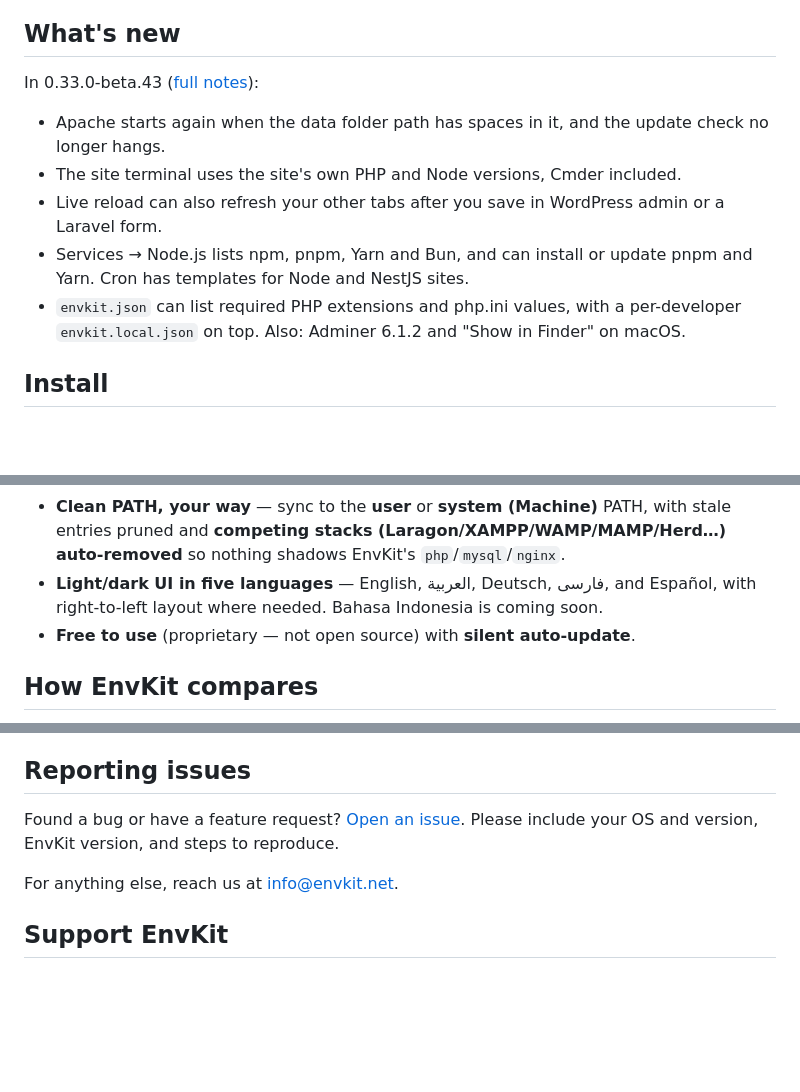
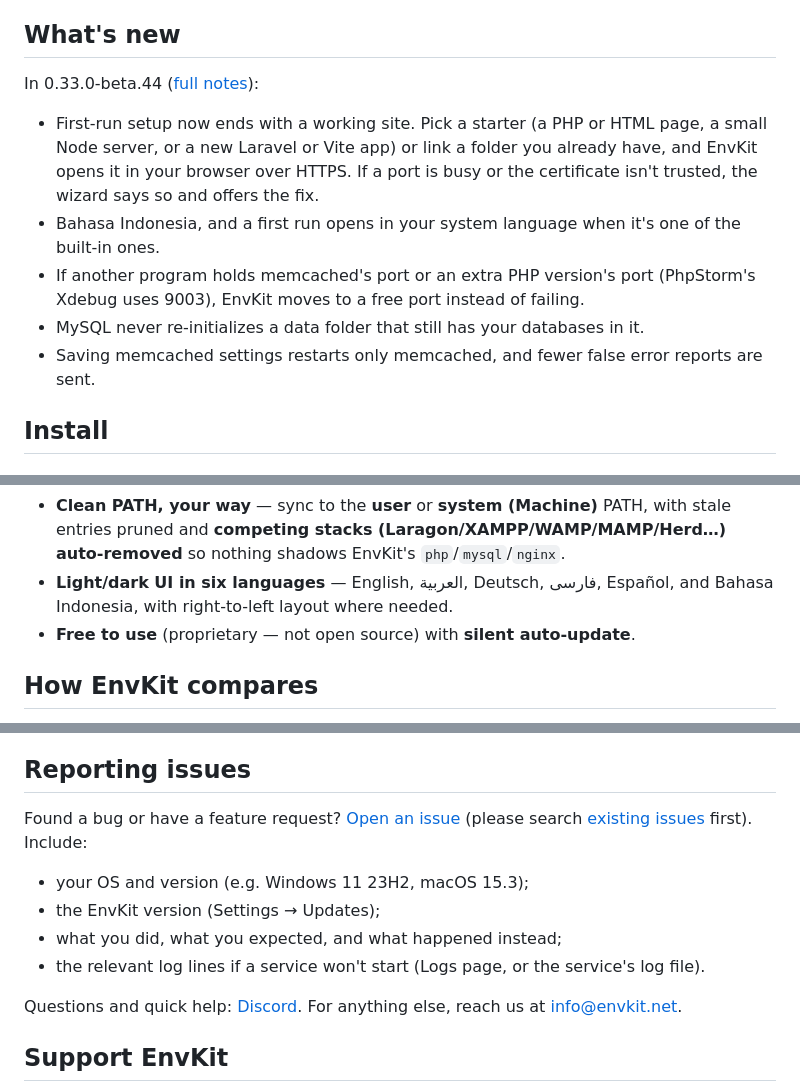
Before and after one commit to Env-Kit/envkit-releases, a Markdown page: README.md, 3 parts joined by grey strips. Rendered like a GitHub page; blank space fills up the shorter version.

Commit message:
README: fix issues link (#147), beta.44 notes, direct download links, PowerShell install, Discord, better bug-report checklist

```diff
--- a/README.md
+++ b/README.md
@@ -40,17 +47,18 @@ Switching from another tool? See how it compares to
 
 ## What's new
 
-In 0.33.0-beta.43 ([full notes](https://github.com/Env-Kit/envkit-releases/releases/latest)):
+In 0.33.0-beta.44 ([full notes](https://github.com/Env-Kit/envkit-releases/releases/latest)):
 
-- Apache starts again when the data folder path has spaces in it, and the update check
-  no longer hangs.
-- The site terminal uses the site's own PHP and Node versions, Cmder included.
-- Live reload can also refresh your other tabs after you save in WordPress admin or a
-  Laravel form.
-- Services → Node.js lists npm, pnpm, Yarn and Bun, and can install or update pnpm and Yarn.
-  Cron has templates for Node and NestJS sites.
-- `envkit.json` can list required PHP extensions and php.ini values, with a per-developer
-  `envkit.local.json` on top. Also: Adminer 6.1.2 and "Show in Finder" on macOS.
+- First-run setup now ends with a working site. Pick a starter (a PHP or HTML page, a small
+  Node server, or a new Laravel or Vite app) or link a folder you already have, and EnvKit
+  opens it in your browser over HTTPS. If a port is busy or the certificate isn't trusted,
+  the wizard says so and offers the fix.
+- Bahasa Indonesia, and a first run opens in your system language when it's one of the
+  built-in ones.
+- If another program holds memcached's port or an extra PHP version's port (PhpStorm's
+  Xdebug uses 9003), EnvKit moves to a free port instead of failing.
+- MySQL never re-initializes a data folder that still has your databases in it.
+- Saving memcached settings restarts only memcached, and fewer false error reports are sent.
 
 ## Install
 
@@ -191,8 +206,8 @@ ports/locks (Laragon, XAMPP, WAMP) are stopped during an install.
 - **Clean PATH, your way** — sync to the **user** or **system (Machine)** PATH, with stale
   entries pruned and **competing stacks (Laragon/XAMPP/WAMP/MAMP/Herd…) auto-removed** so
   nothing shadows EnvKit's `php`/`mysql`/`nginx`.
-- **Light/dark UI in five languages** — English, العربية, Deutsch, فارسی, and Español, with
-  right-to-left layout where needed. Bahasa Indonesia is coming soon.
+- **Light/dark UI in six languages** — English, العربية, Deutsch, فارسی, Español, and
+  Bahasa Indonesia, with right-to-left layout where needed.
 - **Free to use** (proprietary — not open source) with **silent auto-update**.
 
 ## How EnvKit compares
@@ -249,10 +264,16 @@ by default, and only works while EnvKit is running.
 ## Reporting issues
 
 Found a bug or have a feature request?
-[Open an issue](https://github.com/Env-Kit/envkit/issues). Please include your OS and
-version, EnvKit version, and steps to reproduce.
+[Open an issue](https://github.com/Env-Kit/envkit-releases/issues/new) (please search
+[existing issues](https://github.com/Env-Kit/envkit-releases/issues) first). Include:
 
-For anything else, reach us at [info@envkit.net](mailto:info@envkit.net).
+- your OS and version (e.g. Windows 11 23H2, macOS 15.3);
+- the EnvKit version (Settings → Updates);
+- what you did, what you expected, and what happened instead;
+- the relevant log lines if a service won't start (Logs page, or the service's log file).
+
+Questions and quick help: [Discord](https://discord.gg/2ArBwMX8pV). For anything else,
+reach us at [info@envkit.net](mailto:info@envkit.net).
 
 ## Support EnvKit
 
```
Also changed, not shown: other parts of README.md (+17 -3 lines).
